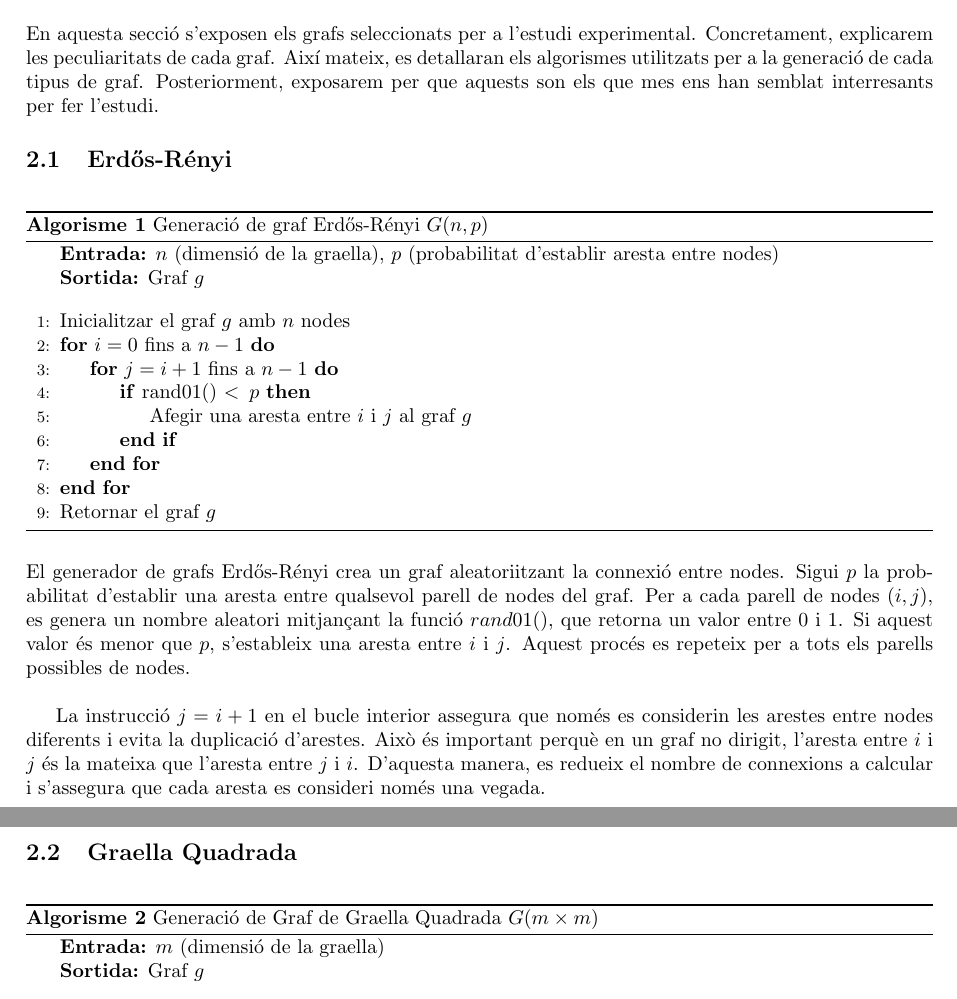
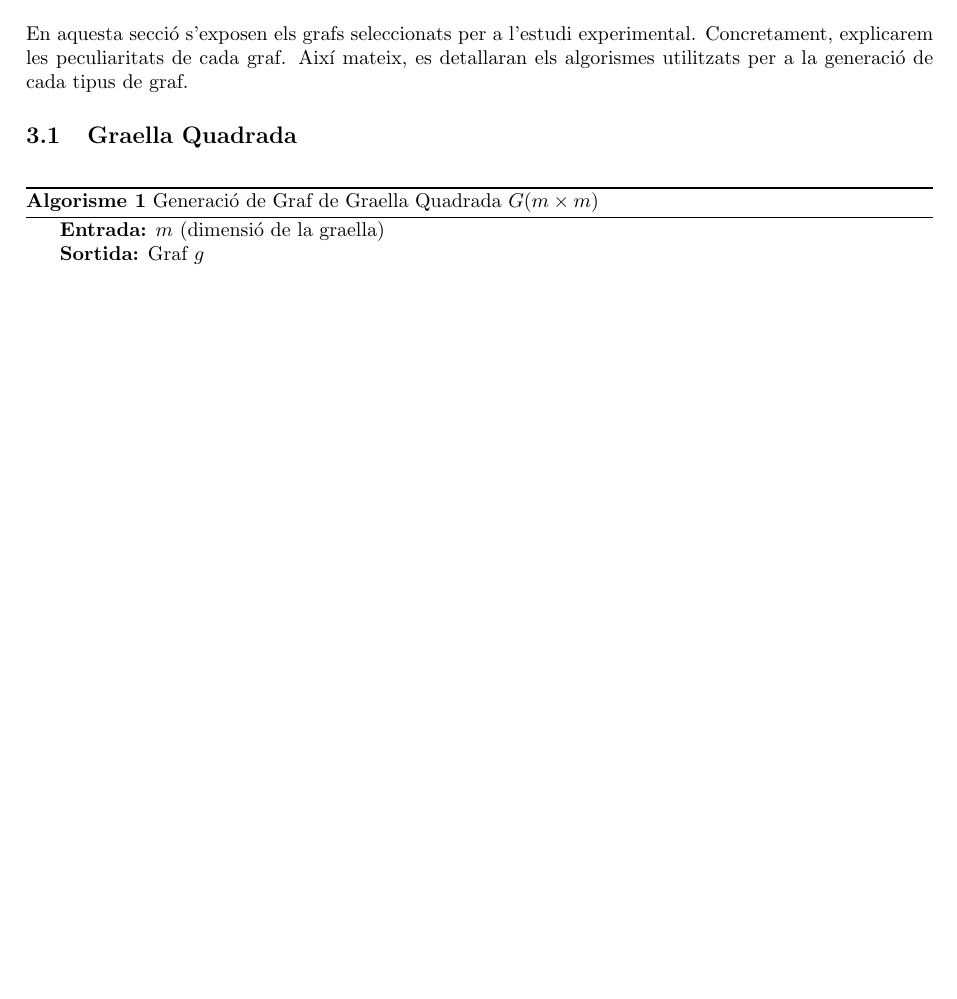
Before and after one commit to Willyllem88/PercolationConnectivity, a LaTeX document (Latex/docu-PercCon.tex): two parts of pages 5 and 6 of 21 before the commit and part of page 5 of 20 after it, the two joined at a grey line, cut so that both start at the same text, the shorter picture padded with empty space. Compiled offline with pdfLaTeX.

Commit message:
Millora d'explicacio punts 2 i 3 | Graf extra esborrat

```diff
--- a/Latex/docu-PercCon.tex
+++ b/Latex/docu-PercCon.tex
@@ -74,33 +77,10 @@
 
 	\newpage
 	\section{Grafs Seleccionats}
-	En aquesta secció s'exposen els grafs seleccionats per a l'estudi experimental. Concretament, explicarem les peculiaritats de cada graf. Així mateix, es detallaran els algorismes utilitzats per a la generació de cada tipus de graf. Posteriorment, exposarem per que aquests son els que mes ens han semblat interresants per fer l'estudi.
-	\subsection{Erdős-Rényi}
 
-	\begin{algorithm} [H]
-		\caption{Generació de graf Erdős-Rényi $G(n, p)$}
-		\begin{algorithmic} [1]
-			\Statex \textbf{Entrada:} $n$ (dimensió de la graella), $p$ (probabilitat d'establir aresta entre nodes)
-			\Statex \textbf{Sortida:} Graf $g$
-			\Statex \vspace{-0.25em}
-			\State Inicialitzar el graf $g$ amb $n$ nodes
-			\For{$i = 0$ fins a $n-1$}
-			\For{$j = i + 1$ fins a $n-1$}
-			\If{rand01() \textless\, $p$}
-			\State Afegir una aresta entre $i$ i $j$ al graf $g$
-			\EndIf
-			\EndFor
-			\EndFor
-			\State Retornar el graf $g$
-		\end{algorithmic}
-	\end{algorithm}
-
-	El generador de grafs Erdős-Rényi crea un graf aleatoriitzant la connexió entre nodes. Sigui $p$ la probabilitat d'establir una aresta entre qualsevol parell de nodes del graf. Per a cada parell de nodes $(i, j)$, es genera un nombre aleatori mitjançant la funció $rand01()$, que retorna un valor entre 0 i 1. Si aquest valor és menor que $p$, s'estableix una aresta entre $i$ i $j$. Aquest procés es repeteix per a tots els parells possibles de nodes. \\
-
-	La instrucció $j = i + 1$ en el bucle interior assegura que només es considerin les arestes entre nodes diferents i evita la duplicació d'arestes. Això és important perquè en un graf no dirigit, l'aresta entre $i$ i $j$ és la mateixa que l'aresta entre $j$ i $i$. D'aquesta manera, es redueix el nombre de connexions a calcular i s'assegura que cada aresta es consideri només una vegada. \\
+	En aquesta secció s'exposen els grafs seleccionats per a l'estudi experimental. Concretament, explicarem les peculiaritats de cada graf. Així mateix, es detallaran els algorismes utilitzats per a la generació de cada tipus de graf.
 
 	\subsection{Graella Quadrada}
-
 	\begin{algorithm} [H]
 		\caption{Generació de Graf de Graella Quadrada $G(m \times m)$}
 		\begin{algorithmic} [1]
```
Also changed, not shown: Latex/docu-PercCon.pdf, Latex/docu-PercCon.tex (30 more changed lines).
